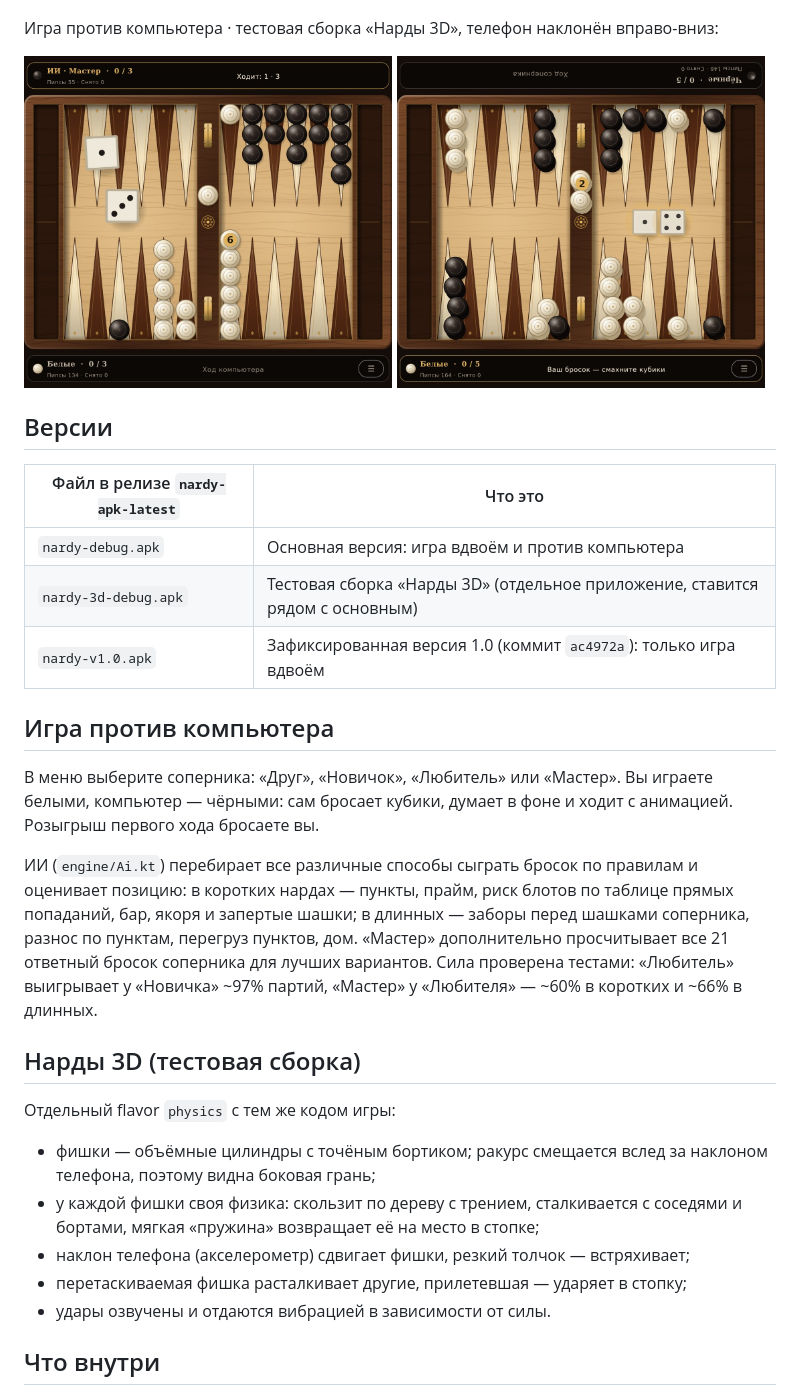
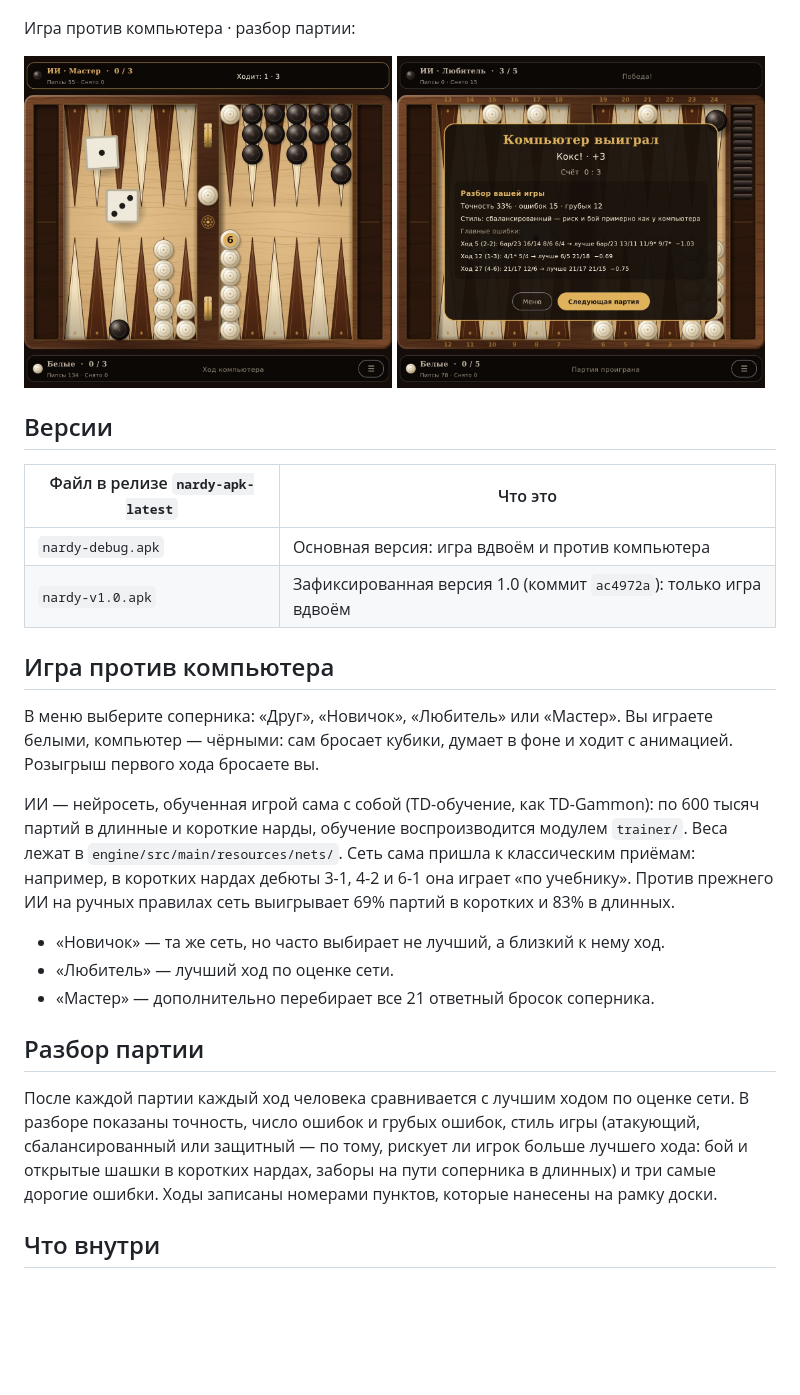
Before and after one commit to bizoneceo-ai/New, a Markdown page: nardy/README.md, the part around the change. Drawn GitHub-style; pictures changed too: nardy/docs/physics_tilt.jpg (deleted), nardy/docs/review.jpg (added); blank space fills up the shorter version.

Commit message:
README: neural-net AI, post-game review; drop the 3D build
Co-Authored-By: Claude Opus 5.5 <noreply@anthropic.com>
Claude-Session: https://claude.ai/code/session_01We9AbmsH63wEn1FV8dByfc

```diff
--- a/nardy/README.md
+++ b/nardy/README.md
@@ -19,16 +19,15 @@ Flex-режим (лоток для кубиков внизу) · двухэкр
 
 <img src="docs/cover_portrait_short.jpg" width="20%"> <img src="docs/theme_malachite.jpg" width="38%"> <img src="docs/menu_fold.jpg" width="38%">
 
-Игра против компьютера · тестовая сборка «Нарды 3D», телефон наклонён вправо-вниз:
+Игра против компьютера · разбор партии:
 
-<img src="docs/ai_game.jpg" width="49%"> <img src="docs/physics_tilt.jpg" width="49%">
+<img src="docs/ai_game.jpg" width="49%"> <img src="docs/review.jpg" width="49%">
 
 ## Версии
 
 | Файл в релизе `nardy-apk-latest` | Что это |
 |---|---|
 | `nardy-debug.apk` | Основная версия: игра вдвоём и против компьютера |
-| `nardy-3d-debug.apk` | Тестовая сборка «Нарды 3D» (отдельное приложение, ставится рядом с основным) |
 | `nardy-v1.0.apk` | Зафиксированная версия 1.0 (коммит `ac4972a`): только игра вдвоём |
 
 ## Игра против компьютера
@@ -37,25 +36,25 @@ Flex-режим (лоток для кубиков внизу) · двухэкр
 Вы играете белыми, компьютер — чёрными: сам бросает кубики, думает в фоне
 и ходит с анимацией. Розыгрыш первого хода бросаете вы.
 
-ИИ (`engine/Ai.kt`) перебирает все различные способы сыграть бросок по
-правилам и оценивает позицию: в коротких нардах — пункты, прайм, риск блотов
-по таблице прямых попаданий, бар, якоря и запертые шашки; в длинных — заборы
-перед шашками соперника, разнос по пунктам, перегруз пунктов, дом. «Мастер»
-дополнительно просчитывает все 21 ответный бросок соперника для лучших
-вариантов. Сила проверена тестами: «Любитель» выигрывает у «Новичка» ~97%
-партий, «Мастер» у «Любителя» — ~60% в коротких и ~66% в длинных.
+ИИ — нейросеть, обученная игрой сама с собой (TD-обучение, как TD-Gammon):
+по 600 тысяч партий в длинные и короткие нарды, обучение воспроизводится
+модулем `trainer/`. Веса лежат в `engine/src/main/resources/nets/`. Сеть сама
+пришла к классическим приёмам: например, в коротких нардах дебюты 3-1, 4-2 и
+6-1 она играет «по учебнику». Против прежнего ИИ на ручных правилах сеть
+выигрывает 69% партий в коротких и 83% в длинных.
 
-## Нарды 3D (тестовая сборка)
+- «Новичок» — та же сеть, но часто выбирает не лучший, а близкий к нему ход.
+- «Любитель» — лучший ход по оценке сети.
+- «Мастер» — дополнительно перебирает все 21 ответный бросок соперника.
 
-Отдельный flavor `physics` с тем же кодом игры:
+## Разбор партии
 
-- фишки — объёмные цилиндры с точёным бортиком; ракурс смещается вслед за
-  наклоном телефона, поэтому видна боковая грань;
-- у каждой фишки своя физика: скользит по дереву с трением, сталкивается с
-  соседями и бортами, мягкая «пружина» возвращает её на место в стопке;
-- наклон телефона (акселерометр) сдвигает фишки, резкий толчок — встряхивает;
-- перетаскиваемая фишка расталкивает другие, прилетевшая — ударяет в стопку;
-- удары озвучены и отдаются вибрацией в зависимости от силы.
+После каждой партии каждый ход человека сравнивается с лучшим ходом по оценке
+сети. В разборе показаны точность, число ошибок и грубых ошибок, стиль игры
+(атакующий, сбалансированный или защитный — по тому, рискует ли игрок больше
+лучшего хода: бой и открытые шашки в коротких нардах, заборы на пути соперника
+в длинных) и три самые дорогие ошибки. Ходы записаны номерами пунктов,
+которые нанесены на рамку доски.
 
 ## Что внутри
 
```
